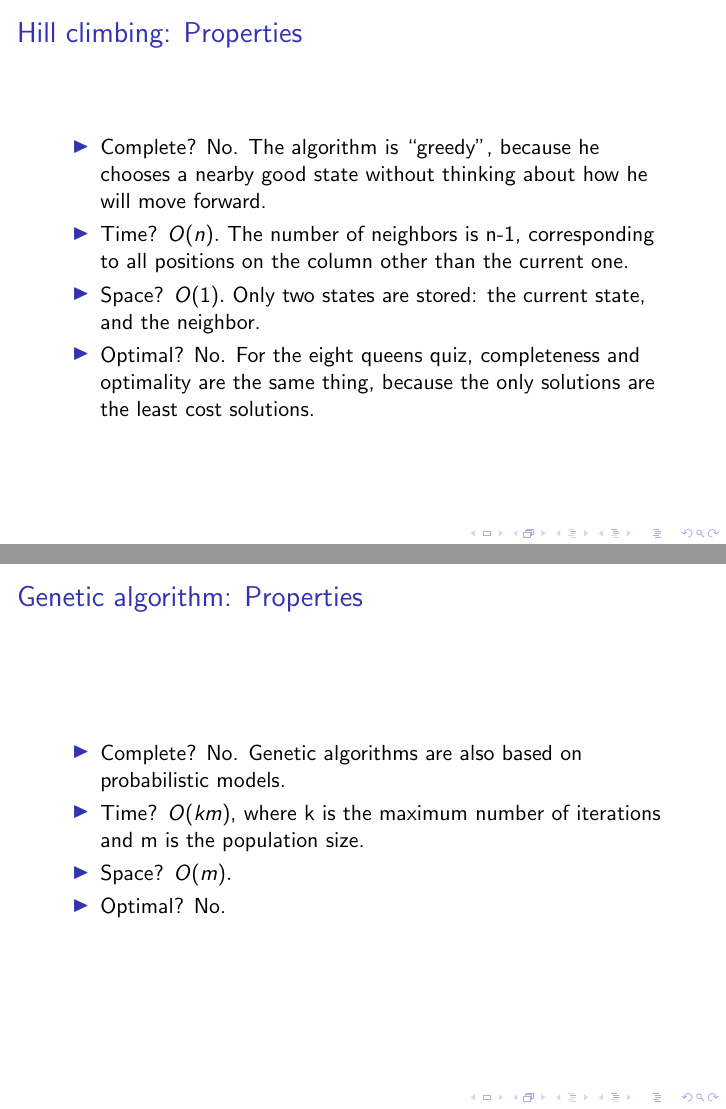
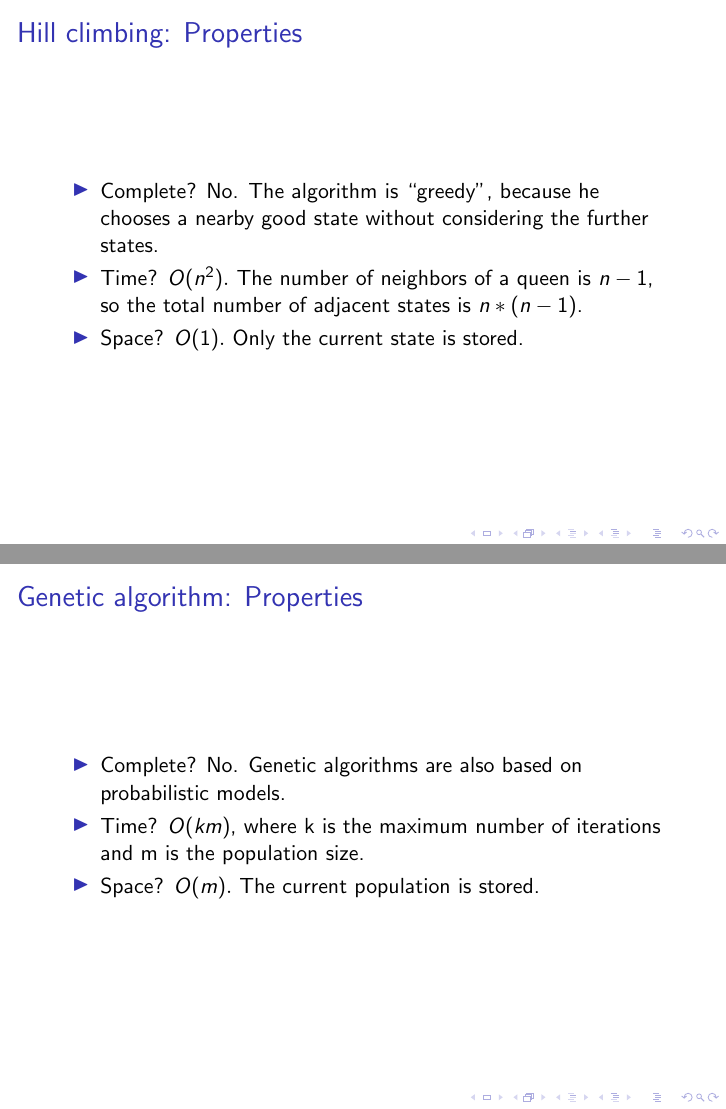
Before and after one commit to francespos/Eight-queens-puzzle, LaTeX slides (main.tex): pages 43 and 68 of 68 before the commit and pages 40 and 62 of 62 after it, joined at a grey line. Compiled offline with pdfLaTeX.

Commit message:
Add files via upload

```diff
--- a/main.tex
+++ b/main.tex
@@ -138,18 +138,15 @@
     \frametitle{Hill climbing: Properties}
      \begin{itemize}
          \item Complete? \pause No.
-         \pause The algorithm is ``greedy", because he chooses a nearby good state without thinking about how he will move forward.
+         \pause The algorithm is ``greedy", because he chooses a nearby good state without considering the further states.
          \pause
          \item Time? \pause
-         \begin{math}O(n).\end{math}
-         \pause The number of neighbors is n-1, corresponding to all positions on the column other than the current one.
+         \begin{math}O(n^2).\end{math}
+         \pause The number of neighbors of a queen is \begin{math}n-1\end{math}, so the total number of adjacent states is \begin{math}n * (n-1)\end{math}.
          \pause
          \item Space? \pause
          \begin{math}O(1).\end{math}
-         \pause Only two states are stored: the current state, and the neighbor.
-         \pause
-         \item Optimal? \pause No.
-         \pause For the eight queens quiz, completeness and optimality are the same thing, because the only solutions are the least cost solutions.
+         \pause Only the current state is stored.
      \end{itemize}
     \end{frame}
 
@@ -208,7 +202,7 @@
          \item Space? \pause
          \begin{math}O(m).\end{math}
          \pause
-         \item Optimal? \pause No.
+         The current population is stored.
      \end{itemize}
     \end{frame}
 \end{document}
```
Also changed, not shown: main.tex (23 more changed lines).
